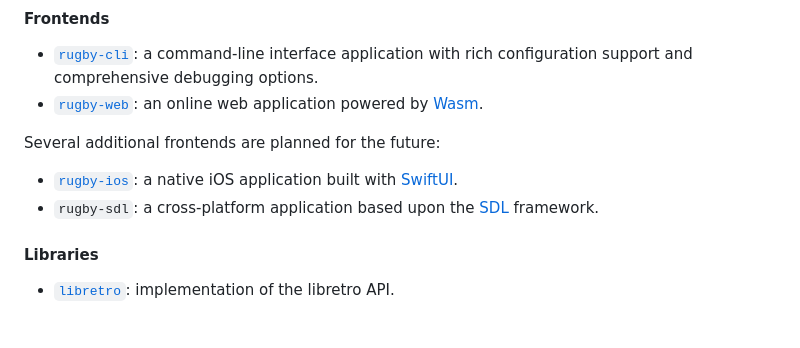
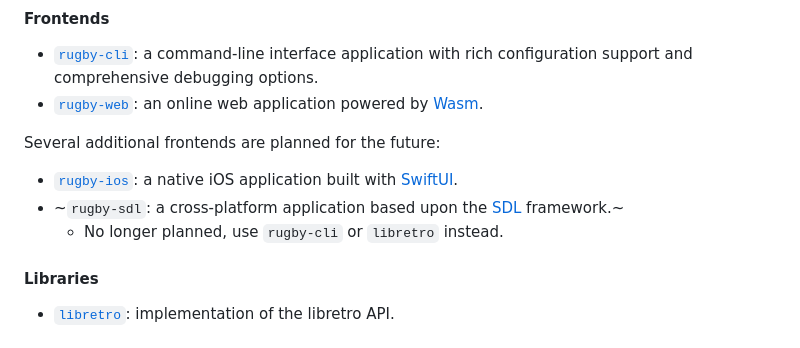
Before and after one commit to kaplanz/rugby, a Markdown page: README.md, the part around the change. Drawn GitHub-style.

Commit message:
docs(readme): deprecate `rugby-sdl`

```diff
--- a/README.md
+++ b/README.md
@@ -102,7 +102,8 @@ Main components of `rugby` are outlined below.
 Several additional frontends are planned for the future:
 
 - [`rugby-ios`](./apps/ios): a native iOS application built with [SwiftUI].
-- `rugby-sdl`: a cross-platform application based upon the [SDL] framework.
+- ~`rugby-sdl`: a cross-platform application based upon the [SDL] framework.~
+  - No longer planned, use `rugby-cli` or `libretro` instead.
 
 #### Libraries
 
```
